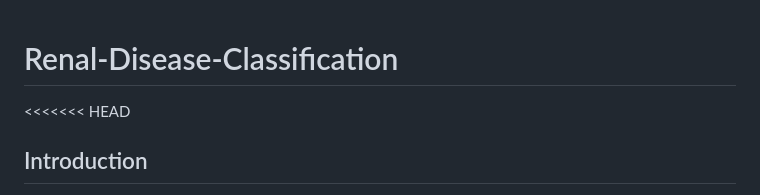
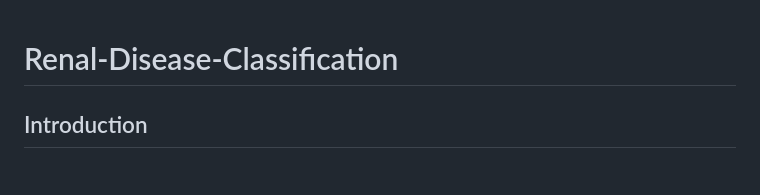
Before and after one commit to asbpintu/Renal-Disease-Classification, a Markdown page: README.md, the part around the change. Drawn GitHub-style.

Commit message:
Update README.md
Signed-off-by: Ardhendu Shekhar <77091963+asbpintu@users.noreply.github.com>

```diff
--- a/README.md
+++ b/README.md
@@ -1,7 +1,6 @@
 # Renal-Disease-Classification
 
 
-<<<<<<< HEAD
 ## Introduction
 In the fast-paced world of medical technology, the ability to accurately diagnose renal diseases is a game-changer. Leveraging cutting-edge artificial intelligence, a groundbreaking project has successfully classified CT scan images to identify whether kidneys are normal, harbor stones, tumors, or cysts. This transformative initiative aims to enhance the efficiency and precision of renal disease diagnosis.
 
```
